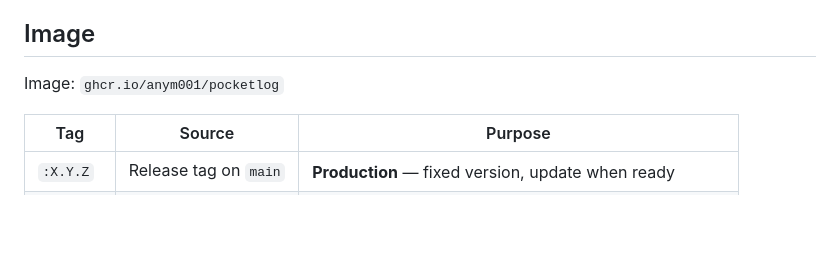
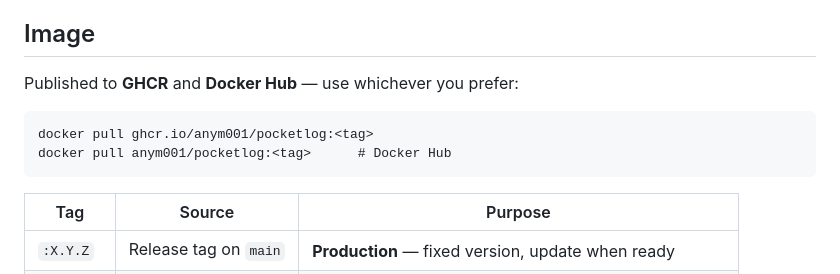
Before and after one commit to anym001/pocketlog, a Markdown page: README.md, the part around the change. Drawn GitHub-style; blank space fills up the shorter version.

Commit message:
docs: note GHCR + Docker Hub as image sources in README
Add a registry-neutral note that images are published to both GHCR and
Docker Hub, with both pull references, so users can pick either registry.

````diff
--- a/README.md
+++ b/README.md
@@ -337,7 +337,12 @@ Resets the password and any lockout; a new password must be set on the next logi
 
 ## Image
 
-Image: `ghcr.io/anym001/pocketlog`
+Published to **GHCR** and **Docker Hub** — use whichever you prefer:
+
+```
+docker pull ghcr.io/anym001/pocketlog:<tag>
+docker pull anym001/pocketlog:<tag>      # Docker Hub
+```
 
 | Tag | Source | Purpose |
 |---|---|---|
````
